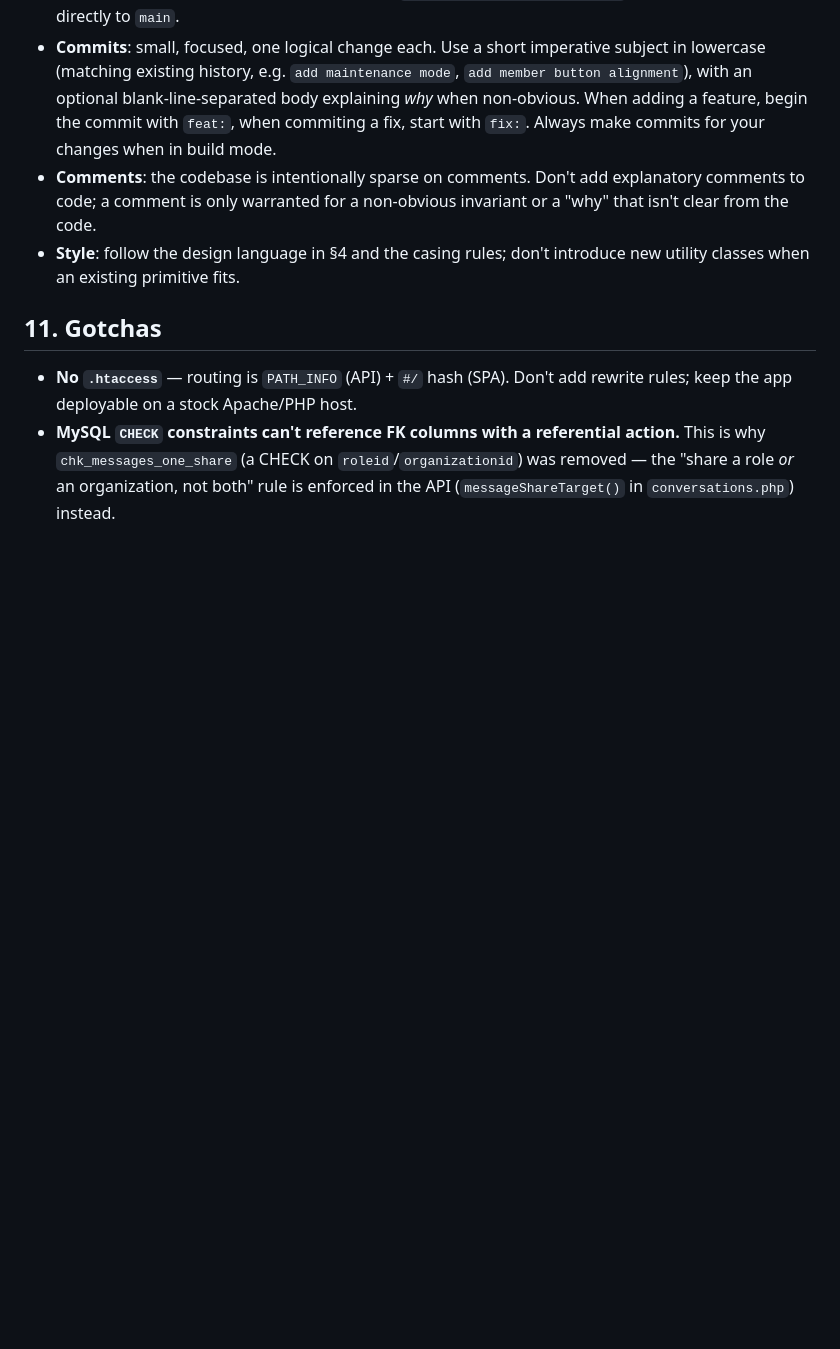
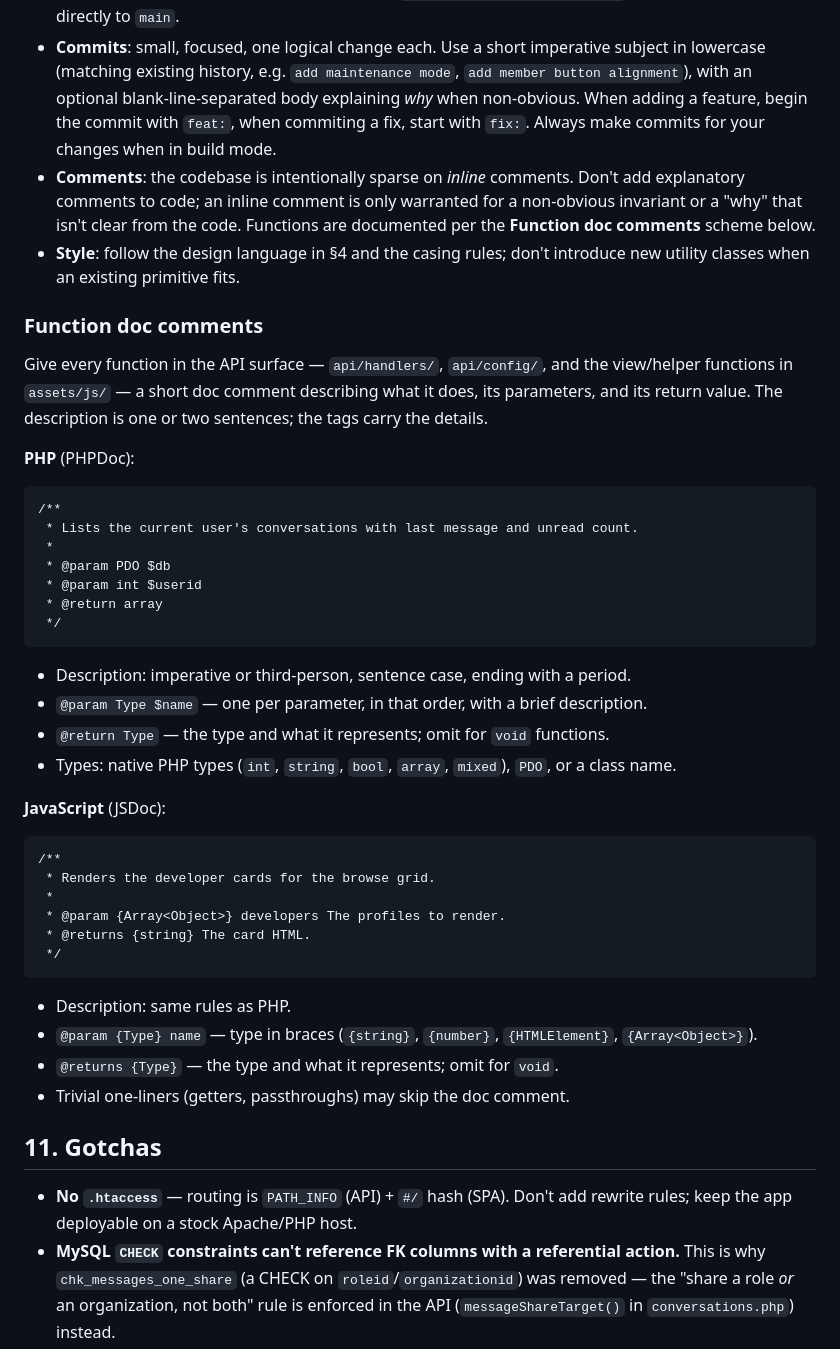
Before and after one commit to morningsoftware/lamp-stack-project, a Markdown page: AGENTS.md, the part around the change. Rendered like a GitHub page; blank space fills up the shorter version.

Commit message:
feat: Update AGENTS.md to include comment specs.
Signed-off-by: morningsoftware <morningsoftware@proton.me>

````diff
--- a/AGENTS.md
+++ b/AGENTS.md
@@ -251,8 +251,45 @@ Staleness is governed by `GITHUB_REFRESH_HOURS` (default 24). GitHub commit acti
 - **Keep `AGENTS.md` up to date.** Any change that alters architecture, adds/renames/removes a file or directory, introduces a new convention or helper, or modifies the schema or a workflow **must** update this file in the same change. If `AGENTS.md` drifts from the codebase, it misleads both humans and agents.
 - **Branch workflow**: feature branches off `main`; open a PR to merge. **Pushing to `main` triggers an automatic deploy** to the production droplet (`.github/workflows/deploy.yml`), so never commit directly to `main`.
 - **Commits**: small, focused, one logical change each. Use a short imperative subject in lowercase (matching existing history, e.g. `add maintenance mode`, `add member button alignment`), with an optional blank-line-separated body explaining *why* when non-obvious. When adding a feature, begin the commit with `feat:`, when commiting a fix, start with `fix:`. Always make commits for your changes when in build mode.
-- **Comments**: the codebase is intentionally sparse on comments. Don't add explanatory comments to code; a comment is only warranted for a non-obvious invariant or a "why" that isn't clear from the code.
+- **Comments**: the codebase is intentionally sparse on *inline* comments. Don't add explanatory comments to code; an inline comment is only warranted for a non-obvious invariant or a "why" that isn't clear from the code. Functions are documented per the **Function doc comments** scheme below.
 - **Style**: follow the design language in §4 and the casing rules; don't introduce new utility classes when an existing primitive fits.
+
+### Function doc comments
+
+Give every function in the API surface — `api/handlers/`, `api/config/`, and the view/helper functions in `assets/js/` — a short doc comment describing what it does, its parameters, and its return value. The description is one or two sentences; the tags carry the details.
+
+**PHP** (PHPDoc):
+
+```
+/**
+ * Lists the current user's conversations with last message and unread count.
+ *
+ * @param PDO $db
+ * @param int $userid
+ * @return array
+ */
+```
+
+- Description: imperative or third-person, sentence case, ending with a period.
+- `@param Type $name` — one per parameter, in that order, with a brief description.
+- `@return Type` — the type and what it represents; omit for `void` functions.
+- Types: native PHP types (`int`, `string`, `bool`, `array`, `mixed`), `PDO`, or a class name.
+
+**JavaScript** (JSDoc):
+
+```
+/**
+ * Renders the developer cards for the browse grid.
+ *
+ * @param {Array<Object>} developers The profiles to render.
+ * @returns {string} The card HTML.
+ */
+```
+
+- Description: same rules as PHP.
+- `@param {Type} name` — type in braces (`{string}`, `{number}`, `{HTMLElement}`, `{Array<Object>}`).
+- `@returns {Type}` — the type and what it represents; omit for `void`.
+- Trivial one-liners (getters, passthroughs) may skip the doc comment.
 
 ## 11. Gotchas
 
````
